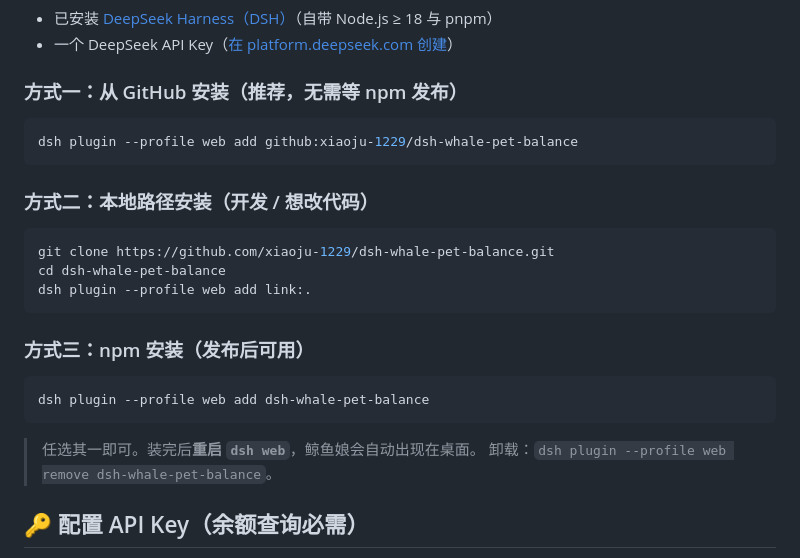
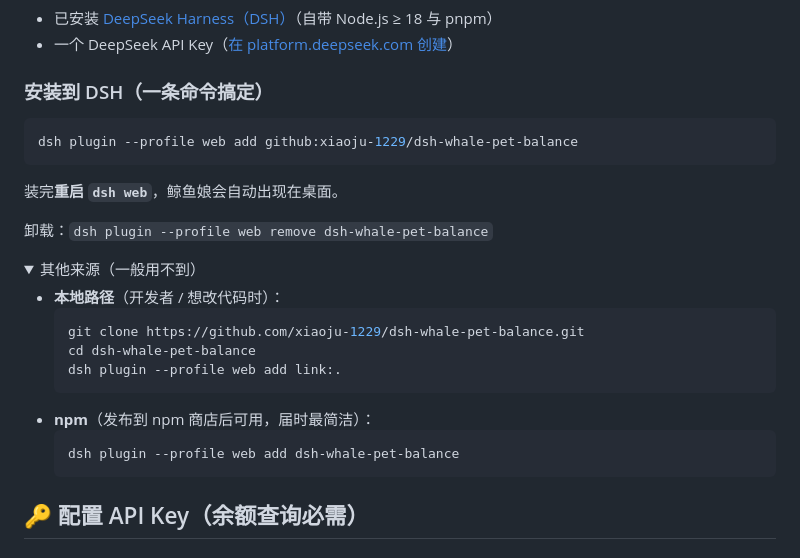
Before and after one commit to xiaoju-1229/dsh-whale-pet-balance, a Markdown page: README.md, the part around the change. GitHub-like rendering; folded sections open.

Commit message:
docs: simplify install section to one command

````diff
--- a/README.md
+++ b/README.md
@@ -38,28 +38,30 @@
 - 已安装 [DeepSeek Harness（DSH）](https://github.com/deepseek-ai/deepseek-harness)（自带 Node.js ≥ 18 与 pnpm）
 - 一个 DeepSeek API Key（[在 platform.deepseek.com 创建](https://platform.deepseek.com/api_keys)）
 
-### 方式一：从 GitHub 安装（推荐，无需等 npm 发布）
+### 安装到 DSH（一条命令搞定）
 
 ```sh
 dsh plugin --profile web add github:xiaoju-1229/dsh-whale-pet-balance
 ```
 
-### 方式二：本地路径安装（开发 / 想改代码）
+装完**重启 `dsh web`**，鲸鱼娘会自动出现在桌面。
 
-```sh
-git clone https://github.com/xiaoju-1229/dsh-whale-pet-balance.git
-cd dsh-whale-pet-balance
-dsh plugin --profile web add link:.
-```
+卸载：`dsh plugin --profile web remove dsh-whale-pet-balance`
 
-### 方式三：npm 安装（发布后可用）
+<details>
+<summary>其他来源（一般用不到）</summary>
 
-```sh
-dsh plugin --profile web add dsh-whale-pet-balance
-```
-
-> 任选其一即可。装完后**重启 `dsh web`**，鲸鱼娘会自动出现在桌面。
-> 卸载：`dsh plugin --profile web remove dsh-whale-pet-balance`。
+- **本地路径**（开发者 / 想改代码时）：
+  ```sh
+  git clone https://github.com/xiaoju-1229/dsh-whale-pet-balance.git
+  cd dsh-whale-pet-balance
+  dsh plugin --profile web add link:.
+  ```
+- **npm**（发布到 npm 商店后可用，届时最简洁）：
+  ```sh
+  dsh plugin --profile web add dsh-whale-pet-balance
+  ```
+</details>
 
 ## 🔑 配置 API Key（余额查询必需）
 
````
